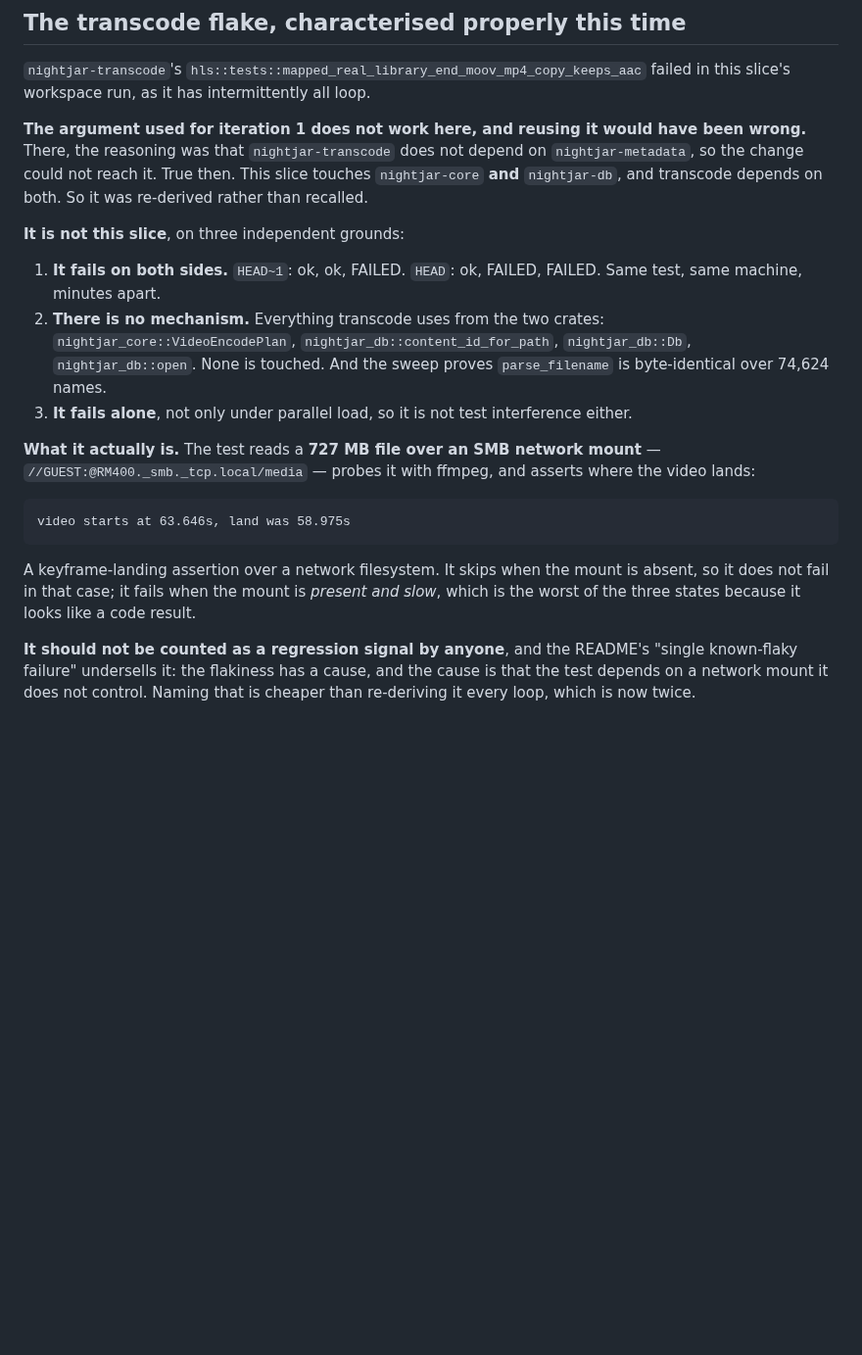
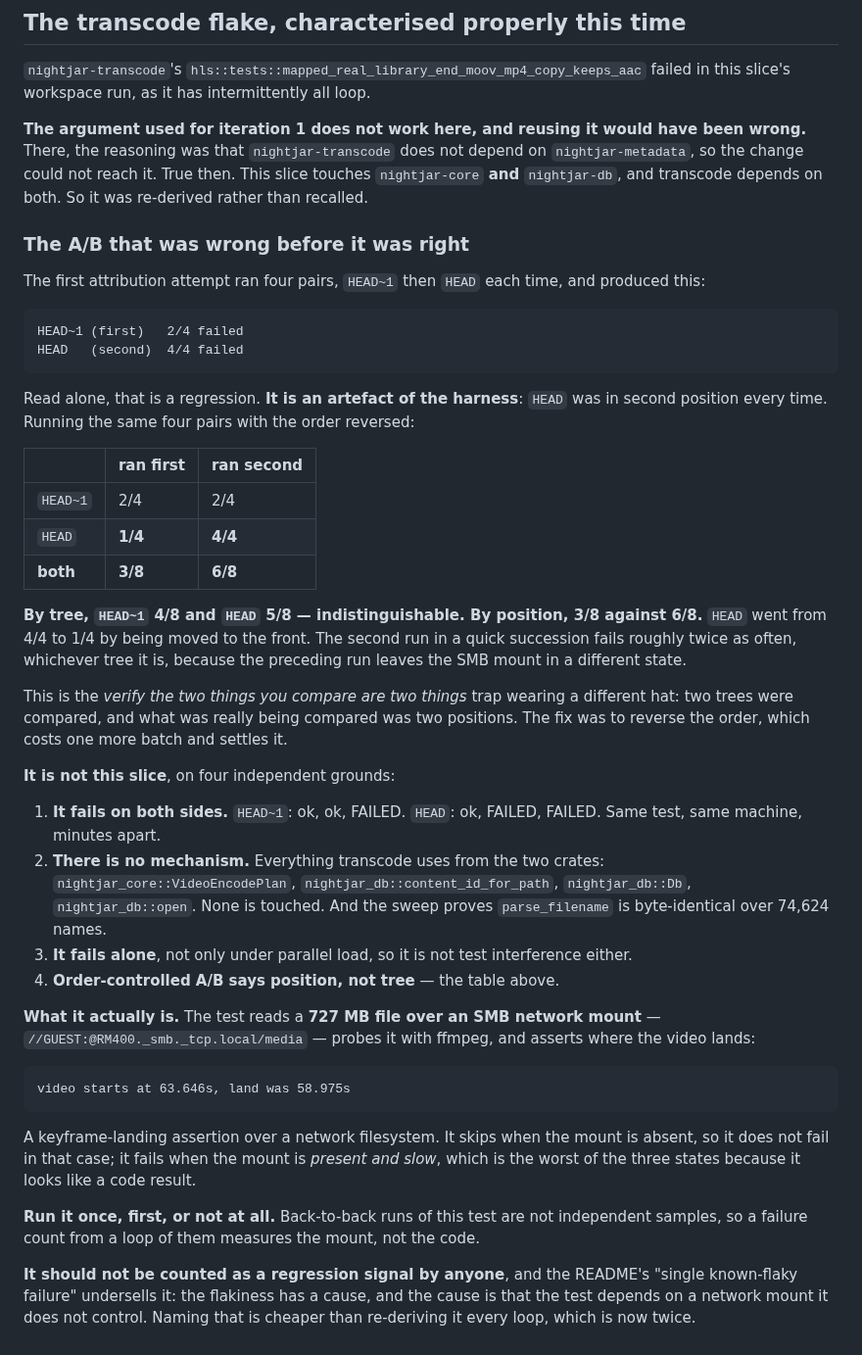
Before and after one commit to nightjar-tv/nightjar, a Markdown page: notes/loop4/07-item4-slice1.md, the part around the change. Shown at 98% size. GitHub-like rendering; blank space fills up the shorter version.

Commit message:
notes: the transcode A/B was measuring position, not tree
Four pairs with HEAD second read 4/4 failed against HEAD~1's 2/4, which looks
like a regression. Reversing the order moved HEAD to 1/4 and HEAD~1 to 2/4: by
tree the two are 5/8 and 4/8, by position 6/8 and 3/8. The second run in a
quick succession fails about twice as often whichever tree it is.

```diff
--- a/notes/loop4/07-item4-slice1.md
+++ b/notes/loop4/07-item4-slice1.md
@@ -115,7 +115,35 @@ depend on `nightjar-metadata`, so the change could not reach it. True then. This
 slice touches `nightjar-core` **and** `nightjar-db`, and transcode depends on
 both. So it was re-derived rather than recalled.
 
-**It is not this slice**, on three independent grounds:
+### The A/B that was wrong before it was right
+
+The first attribution attempt ran four pairs, `HEAD~1` then `HEAD` each time,
+and produced this:
+
+    HEAD~1 (first)   2/4 failed
+    HEAD   (second)  4/4 failed
+
+Read alone, that is a regression. **It is an artefact of the harness**: `HEAD`
+was in second position every time. Running the same four pairs with the order
+reversed:
+
+| | ran first | ran second |
+|---|---|---|
+| `HEAD~1` | 2/4 | 2/4 |
+| `HEAD` | **1/4** | **4/4** |
+| **both** | **3/8** | **6/8** |
+
+**By tree, `HEAD~1` 4/8 and `HEAD` 5/8 — indistinguishable. By position, 3/8
+against 6/8.** `HEAD` went from 4/4 to 1/4 by being moved to the front. The
+second run in a quick succession fails roughly twice as often, whichever tree it
+is, because the preceding run leaves the SMB mount in a different state.
+
+This is the *verify the two things you compare are two things* trap wearing a
+different hat: two trees were compared, and what was really being compared was
+two positions. The fix was to reverse the order, which costs one more batch and
+settles it.
+
+**It is not this slice**, on four independent grounds:
 
 1. **It fails on both sides.** `HEAD~1`: ok, ok, FAILED. `HEAD`: ok, FAILED,
    FAILED. Same test, same machine, minutes apart.
@@ -125,6 +153,7 @@ both. So it was re-derived rather than recalled.
    `parse_filename` is byte-identical over 74,624 names.
 3. **It fails alone**, not only under parallel load, so it is not test
    interference either.
+4. **Order-controlled A/B says position, not tree** — the table above.
 
 **What it actually is.** The test reads a **727 MB file over an SMB network
 mount** — `//GUEST:@RM400._smb._tcp.local/media` — probes it with ffmpeg, and
@@ -137,6 +166,10 @@ is absent, so it does not fail in that case; it fails when the mount is *present
 and slow*, which is the worst of the three states because it looks like a code
 result.
 
+**Run it once, first, or not at all.** Back-to-back runs of this test are not
+independent samples, so a failure count from a loop of them measures the mount,
+not the code.
+
 **It should not be counted as a regression signal by anyone**, and the README's
 "single known-flaky failure" undersells it: the flakiness has a cause, and the
 cause is that the test depends on a network mount it does not control. Naming
```
